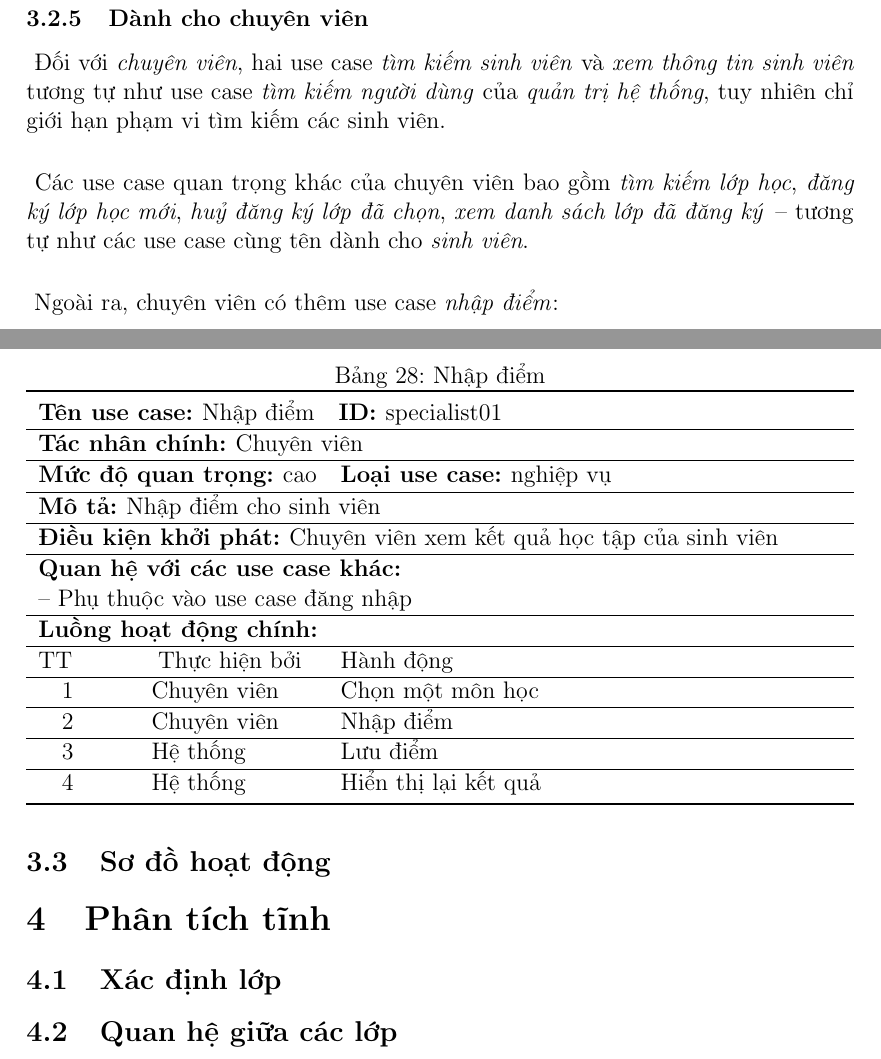
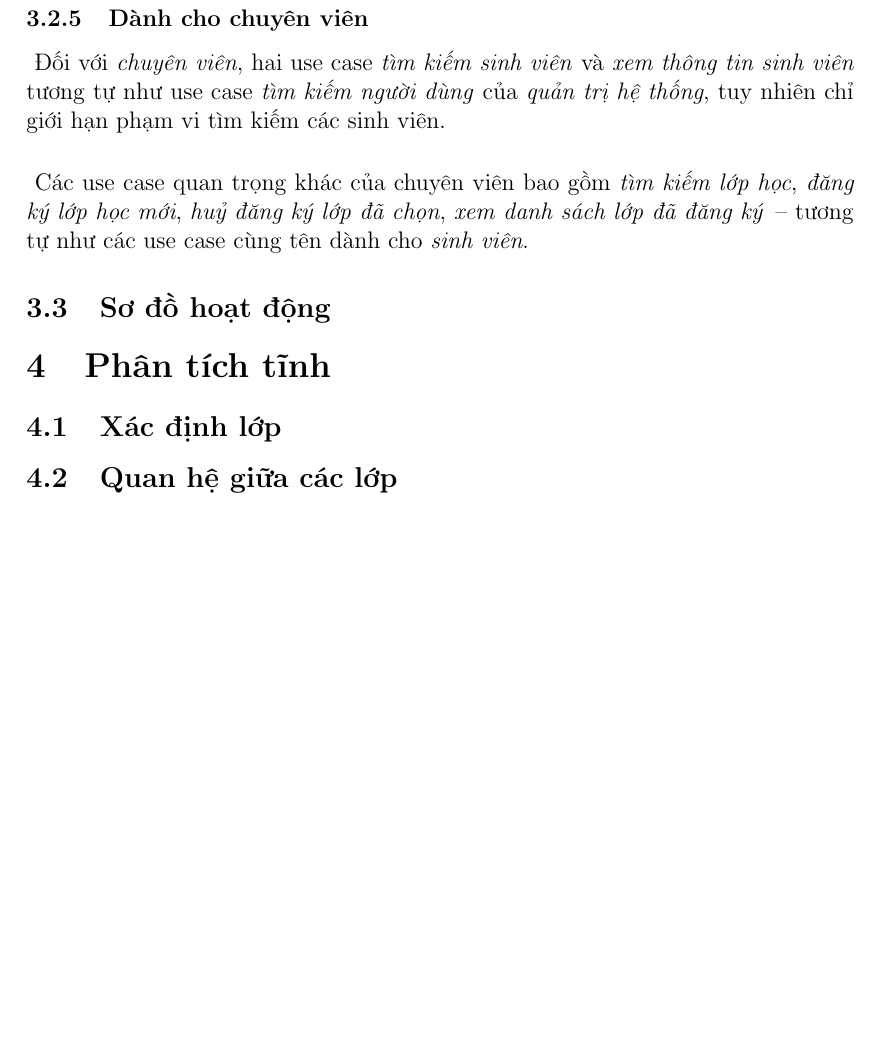
Before and after one commit to manhnguyen1/UML-INT3110-4, a LaTeX paper (report/index.tex): two parts of pages 25 and 26 of 26 before the commit and part of page 25 of 25 after it, the two joined at a grey line, cut so that both start at the same text, the shorter picture padded with empty space. Compiled offline with pdfLaTeX.

Commit message:
- Bỏ use case nhập điểm (hệ thống chỉ nên làm một nhiệm vụ là đăng ký môn học)

```diff
--- a/report/index.tex
+++ b/report/index.tex
@@ -1595,51 +1594,6 @@
     Các use case quan trọng khác của chuyên viên bao gồm \textit{tìm kiếm lớp học}, \textit{đăng ký lớp học mới}, \textit{huỷ đăng ký lớp đã chọn}, \textit{xem danh sách lớp đã đăng ký} -- tương tự như các use case cùng tên dành cho \textit{sinh viên}.
   }}
 
-  \paragraph{\textnormal{
-    Ngoài ra, chuyên viên có thêm use case \textit{nhập điểm}:
-  }}
-
-  % Nhập điểm
-  % specialist01
-  \FloatBarrier
-  \begin{table}
-    \centering
-    \caption{Nhập điểm}
-    \begin{tabularx}{\textwidth}{lXX}
-      \toprule
-      \multicolumn{2}{l}{\textbf{Tên use case: }Nhập điểm} & \textbf{ID: }specialist01 \\
-      \hline
-      \multicolumn{3}{l}{\textbf{Tác nhân chính: }Chuyên viên} \\
-      \hline
-      \textbf{Mức độ quan trọng: }cao & \multicolumn{2}{l}{\textbf{Loại use case: }nghiệp vụ} \\
-      \hline
-      \multicolumn{3}{l}{\textbf{Mô tả: }Nhập điểm cho sinh viên} \\
-      \hline
-      \multicolumn{3}{l}{\textbf{Điều kiện khởi phát: }Chuyên viên xem kết quả học tập của sinh viên} \\
-      \hline
-      \multicolumn{3}{l}{
-        \makecell[l]{
-          \textbf{Quan hệ với các use case khác:}\\
-          -- Phụ thuộc vào use case đăng nhập
-        }
-      } \\
-      \hline
-      \multicolumn{3}{l}{\textbf{Luồng hoạt động chính:}} \\
-      \hline
-      TT $\quad\qquad$ Thực hiện bởi & \multicolumn{2}{l}{Hành động} \\
-      \hline
-      $\quad 1\qquad\quad$ Chuyên viên & \multicolumn{2}{l}{Chọn một môn học} \\
-      \hline
-      $\quad 2\qquad\quad$ Chuyên viên & \multicolumn{2}{l}{Nhập điểm} \\
-      \hline
-      $\quad 3\qquad\quad$ Hệ thống & \multicolumn{2}{l}{Lưu điểm} \\
-      \hline
-      $\quad 4\qquad\quad$ Hệ thống & \multicolumn{2}{l}{Hiển thị lại kết quả} \\
-      \bottomrule
-    \end{tabularx}
-  \end{table}
-  \FloatBarrier
-
   \subsection{Sơ đồ hoạt động}
 
 \section{Phân tích tĩnh}
```
Also changed, not shown: pictures/projectdiagrams/Choose-Student-uc-destructing.jpg, report/index.pdf, report/index.tex (1 more changed lines).
